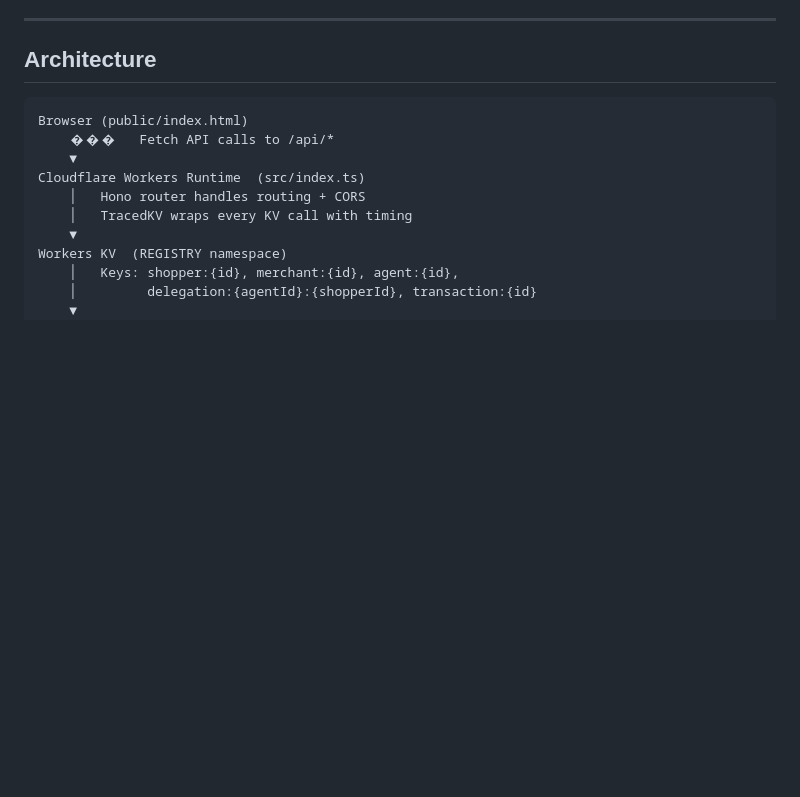
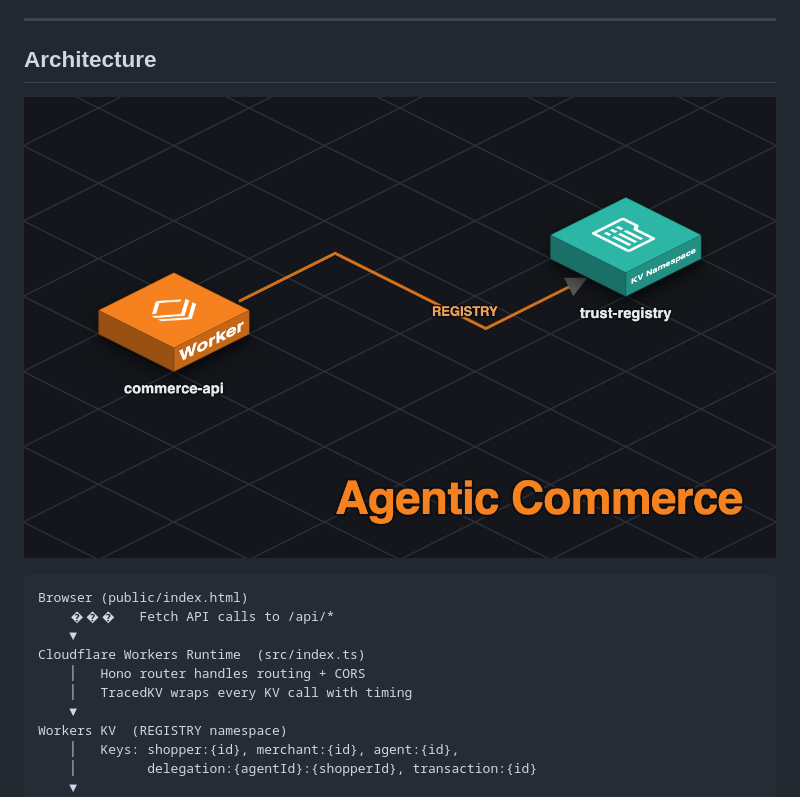
Before and after one commit to Gryczka/agentic-commerce-registry-demo, a Markdown page: README.md, the part around the change. GitHub-like rendering; pictures changed too: docs/architecture-tile-dark.png (added); blank space fills up the shorter version.

Commit message:
Add architecture diagram to README

````diff
--- a/README.md
+++ b/README.md
@@ -50,6 +50,8 @@ Each step returns a `_trace` array showing every KV operation and its wall-clock
 ---
 
 ## Architecture
+
+![Agentic Commerce Registry Cloudflare architecture](docs/architecture-tile-dark.png)
 
 ```
 Browser (public/index.html)
````
